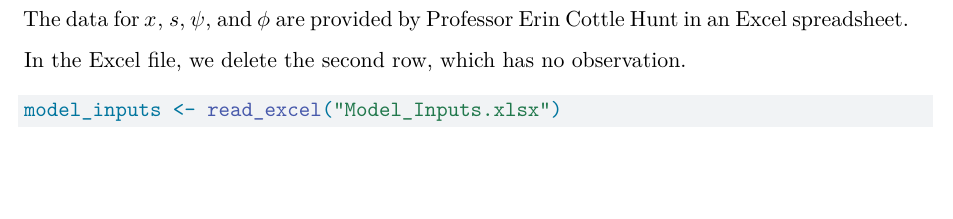
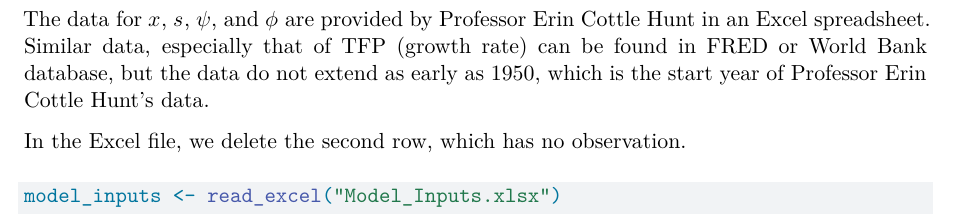
Before and after one commit to linyuan-zhang/Macroeconomics_Visualizations, a Quarto document (The_Solow_Model_on_Japan_Economic_Growth.qmd): part of page 7 of 18, cut so that both start at the same text, the shorter picture padded with empty space. Rendered offline with R 4.5, knitr and Pandoc in place of Quarto, then LaTeX, with nearby package versions; some code elsewhere in the file could not run offline.

Commit message:
Update data source clarification in economic growth model
Clarified the source and limitations of the data for population growth rate, savings rate, government spending, and TFP growth rate in the Solow Model analysis.

```diff
--- a/The_Solow_Model_on_Japan_Economic_Growth.qmd
+++ b/The_Solow_Model_on_Japan_Economic_Growth.qmd
@@ -223,7 +223,7 @@ In this section, we look at the trends for Population Growth Rate (which is simi
 
 ## Data
 
-The data for $x$, $s$, $\psi$, and $\phi$ are provided by Professor Erin Cottle Hunt in an Excel spreadsheet.
+The data for $x$, $s$, $\psi$, and $\phi$ are provided by Professor Erin Cottle Hunt in an Excel spreadsheet. Similar data, especially that of TFP (growth rate) can be found in FRED or World Bank database, but the data do not extend as early as 1950, which is the start year of Professor Erin Cottle Hunt's data.
 
 In the Excel file, we delete the second row, which has no observation.
 
```
